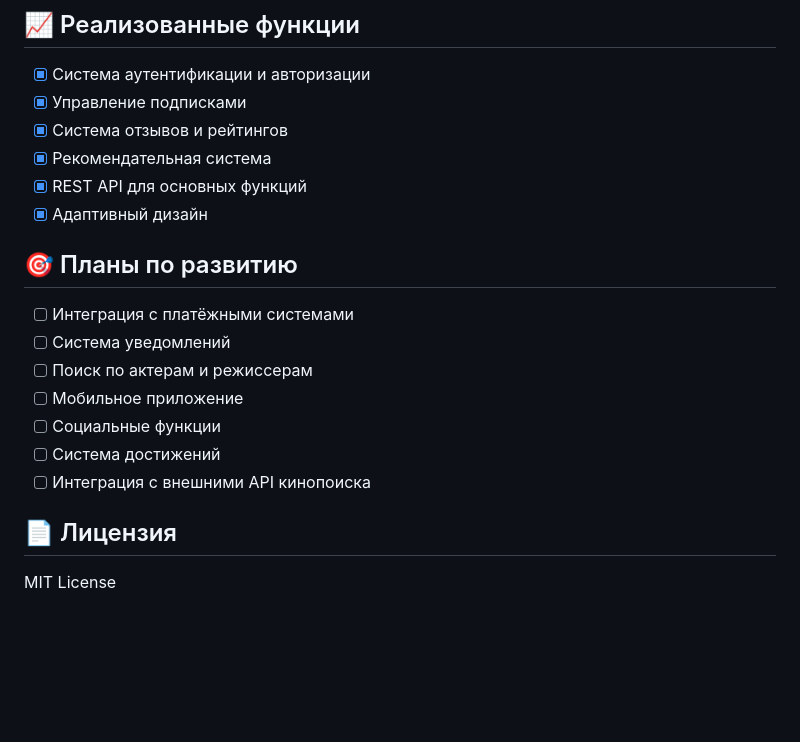
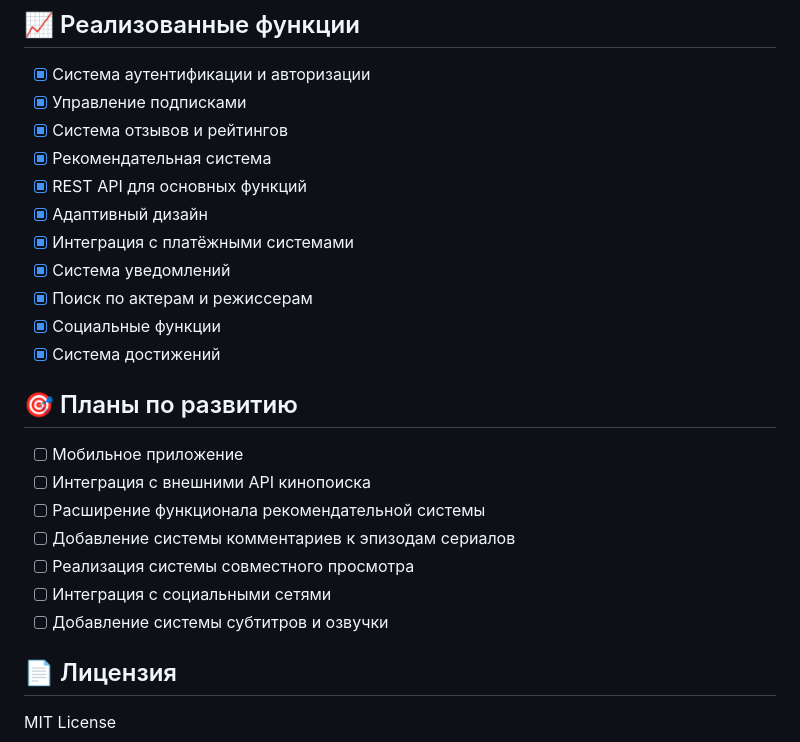
Before and after one commit to loraAbramchuk/DiplomTeachMeSkills, a Markdown page: README.md, the part around the change. Rendered like a GitHub page; blank space fills up the shorter version.

Commit message:
обновлен реадми

```diff
--- a/README.md
+++ b/README.md
@@ -166,16 +166,21 @@ InformationService/
 - [x] Рекомендательная система
 - [x] REST API для основных функций
 - [x] Адаптивный дизайн
+- [x] Интеграция с платёжными системами
+- [x] Система уведомлений
+- [x] Поиск по актерам и режиссерам
+- [x] Социальные функции
+- [x] Система достижений
 
 ## 🎯 Планы по развитию
 
-- [ ] Интеграция с платёжными системами
-- [ ] Система уведомлений
-- [ ] Поиск по актерам и режиссерам
 - [ ] Мобильное приложение
-- [ ] Социальные функции
-- [ ] Система достижений
 - [ ] Интеграция с внешними API кинопоиска
+- [ ] Расширение функционала рекомендательной системы
+- [ ] Добавление системы комментариев к эпизодам сериалов
+- [ ] Реализация системы совместного просмотра
+- [ ] Интеграция с социальными сетями
+- [ ] Добавление системы субтитров и озвучки
 
 ## 📄 Лицензия
 
```
